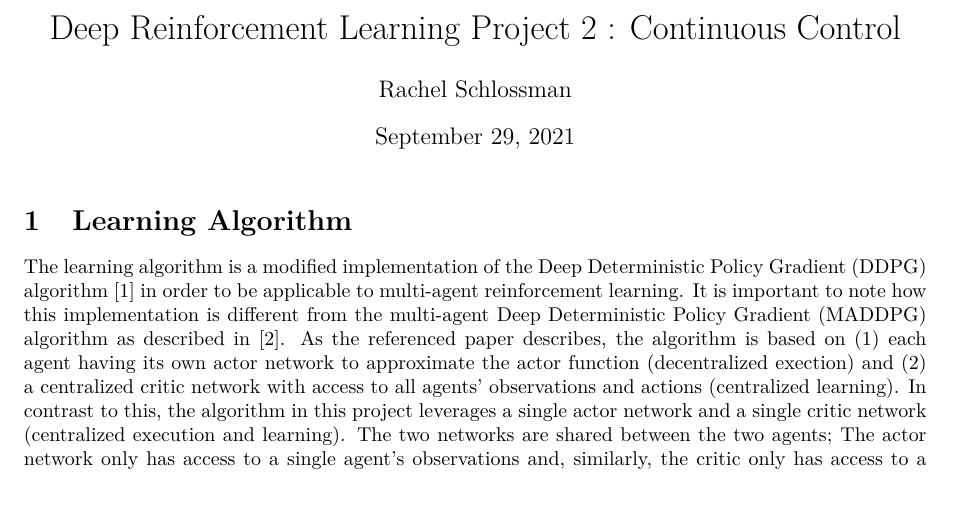
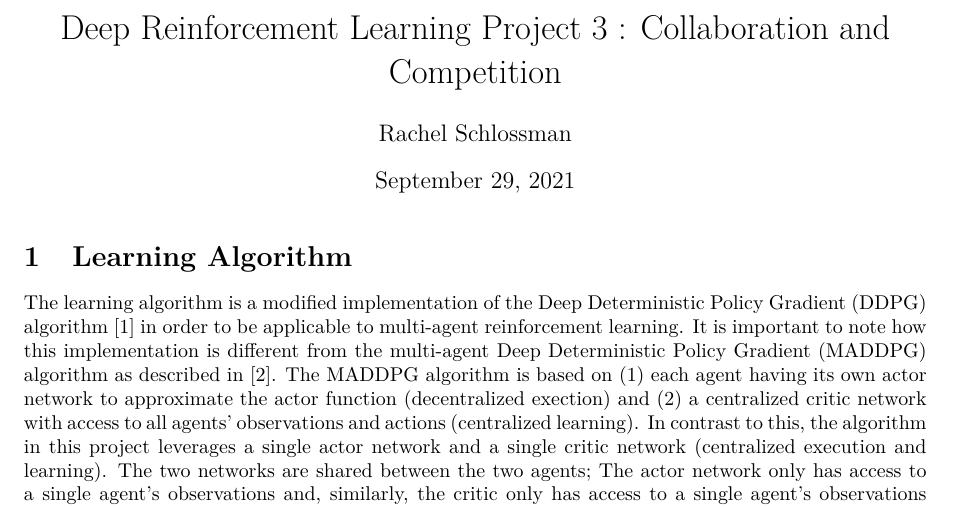
Before and after one commit to rschloss123/deeprl_nanodegree_project3_collaboration_competition, a LaTeX document (report/Report.tex): part of page 1 of 2, cut so that both start at the same text. Compiled offline with pdfLaTeX.

Commit message:
tweaks after proof-reading

```diff
--- a/report/Report.tex
+++ b/report/Report.tex
@@ -18,13 +18,13 @@
 
 \begin{document}
 
-\title{Deep Reinforcement Learning Project 2 : Continuous Control}
+\title{Deep Reinforcement Learning Project 3 : Collaboration and Competition}
 \author{Rachel Schlossman}
 
 \maketitle
 
 \section{Learning Algorithm}
-The learning algorithm is a modified implementation of the Deep Deterministic Policy Gradient (DDPG) algorithm \cite{lillicrap2015continuous} in order to be applicable to multi-agent reinforcement learning. It is important to note how this implementation is different from the multi-agent Deep Deterministic Policy Gradient (MADDPG) algorithm as described in \cite{lowe2017multi}. As the referenced paper describes, the algorithm is based on (1) each agent having its own actor network to approximate the actor function (decentralized exection) and (2) a centralized critic network with access to all agents' observations and actions (centralized learning). In contrast to this, the algorithm in this project leverages a single actor network and a single critic network (centralized execution and learning). The two networks are shared between the two agents; The actor network only has access to a single agent's observations and, similarly, the critic only has access to a single agent's observations and actions. So, at a single timestep, the same network parameters are used to devise both agents' policies and action-value functions. This strategy is appropriate for the Tennis environment because the environment is symmetric; the agents have the same observations, actions, and reward function; and neither agent is rewarded directly for beating the other agent.
+The learning algorithm is a modified implementation of the Deep Deterministic Policy Gradient (DDPG) algorithm \cite{lillicrap2015continuous} in order to be applicable to multi-agent reinforcement learning. It is important to note how this implementation is different from the multi-agent Deep Deterministic Policy Gradient (MADDPG) algorithm as described in \cite{lowe2017multi}. The MADDPG algorithm is based on (1) each agent having its own actor network to approximate the actor function (decentralized exection) and (2) a centralized critic network with access to all agents' observations and actions (centralized learning). In contrast to this, the algorithm in this project leverages a single actor network and a single critic network (centralized execution and learning). The two networks are shared between the two agents; The actor network only has access to a single agent's observations and, similarly, the critic only has access to a single agent's observations and actions. So, at a single timestep, the same network parameters are used to devise both agents' policies and action-value functions. This strategy is appropriate for the Tennis environment because the environment is symmetric; the agents have the same observations, actions, and reward function; and neither agent is rewarded directly for beating the other agent.
 
 
 \subsection{Hyperparameters}
```
Also changed, not shown: Report.pdf.
